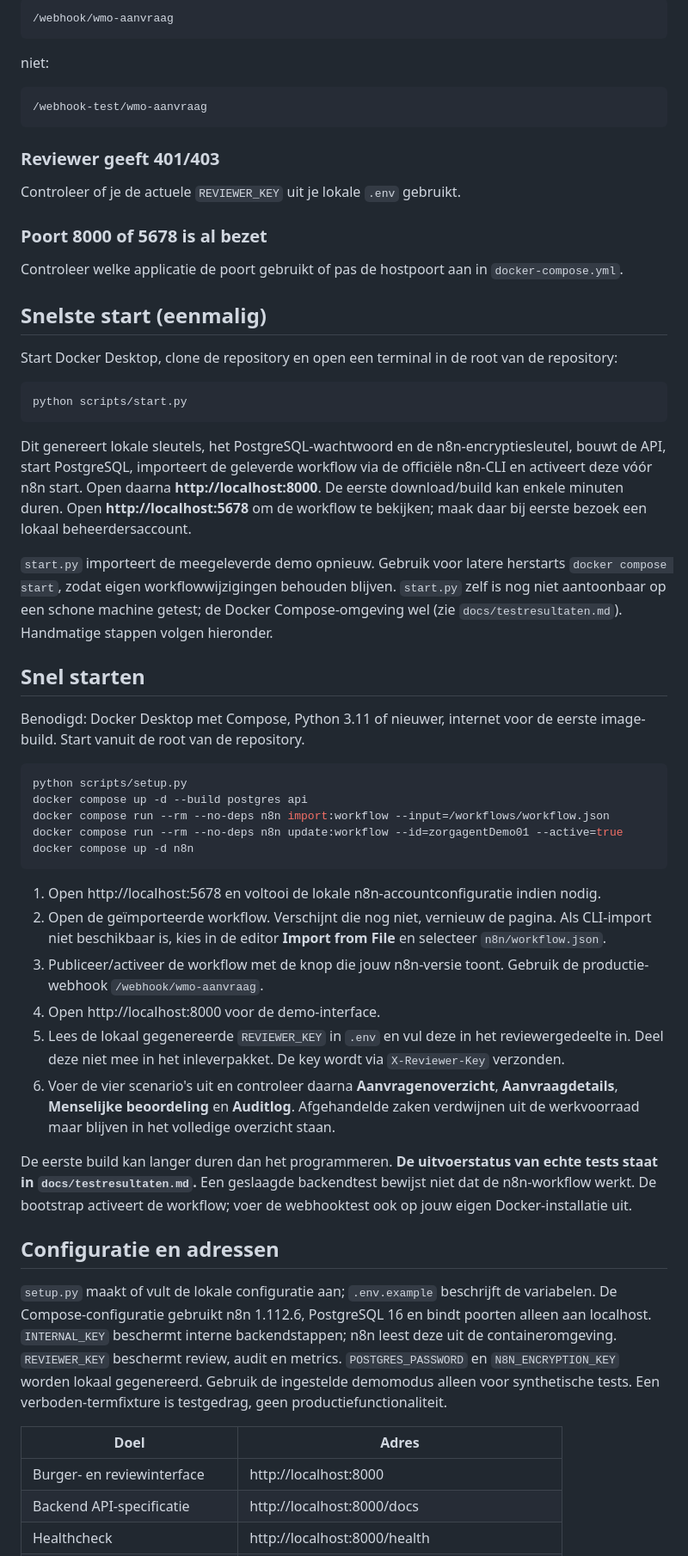
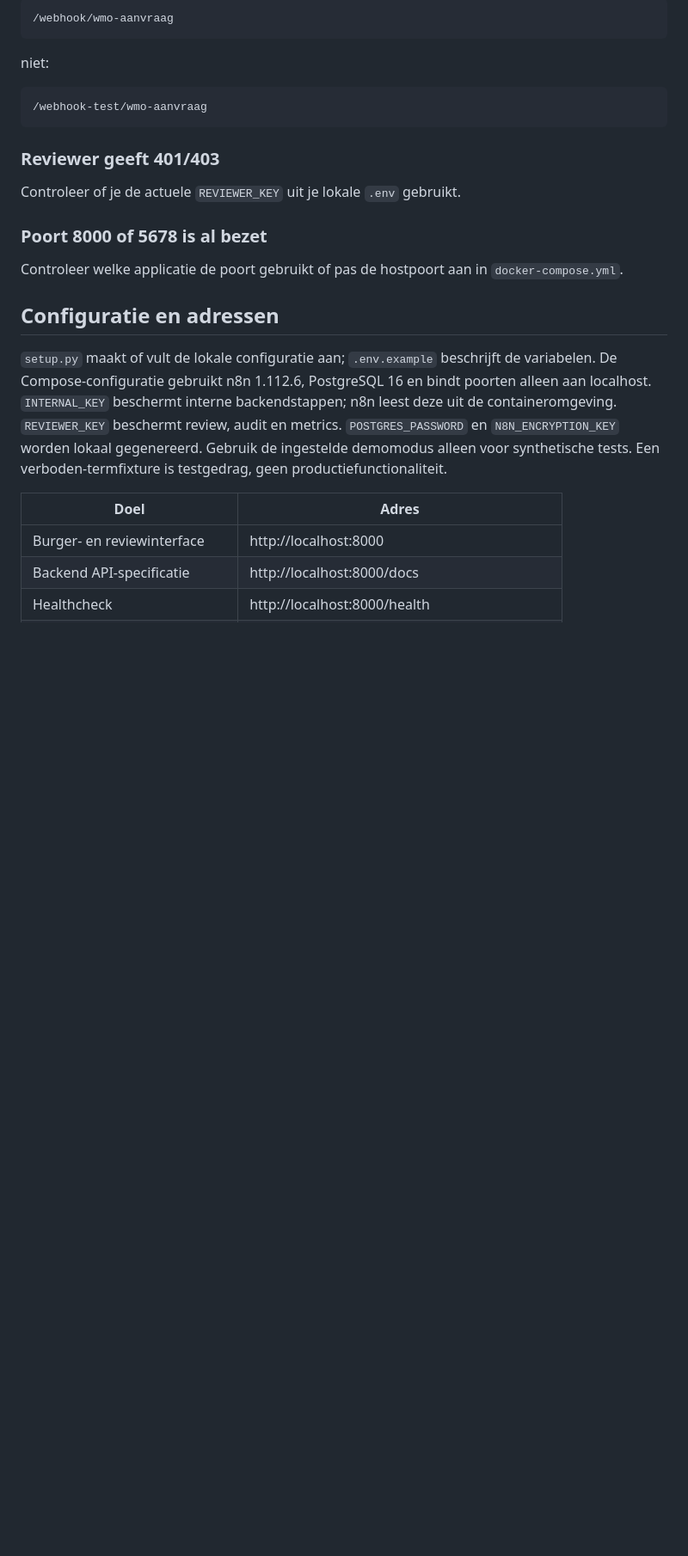
Before and after one commit to TomsCodingCorner/INNO_1-10-2026, a Markdown page: README.md, the part around one of its changes. Shown at 86% size. GitHub-like rendering; blank space fills up the shorter version.

````diff
--- a/README.md
+++ b/README.md
@@ -430,39 +430,6 @@ Controleer of je de actuele `REVIEWER_KEY` uit je lokale `.env` gebruikt.
 
 Controleer welke applicatie de poort gebruikt of pas de hostpoort aan in `docker-compose.yml`.
 
-## Snelste start (eenmalig)
-
-Start Docker Desktop, clone de repository en open een terminal in de root van de repository:
-
-```bash
-python scripts/start.py
-```
-
-Dit genereert lokale sleutels, het PostgreSQL-wachtwoord en de n8n-encryptiesleutel, bouwt de API, start PostgreSQL, importeert de geleverde workflow via de officiële n8n-CLI en activeert deze vóór n8n start. Open daarna **http://localhost:8000**. De eerste download/build kan enkele minuten duren. Open **http://localhost:5678** om de workflow te bekijken; maak daar bij eerste bezoek een lokaal beheerdersaccount.
-
-`start.py` importeert de meegeleverde demo opnieuw. Gebruik voor latere herstarts `docker compose start`, zodat eigen workflowwijzigingen behouden blijven. `start.py` zelf is nog niet aantoonbaar op een schone machine getest; de Docker Compose-omgeving wel (zie `docs/testresultaten.md`). Handmatige stappen volgen hieronder.
-
-## Snel starten
-
-Benodigd: Docker Desktop met Compose, Python 3.11 of nieuwer, internet voor de eerste image-build. Start vanuit de root van de repository.
-
-```bash
-python scripts/setup.py
-docker compose up -d --build postgres api
-docker compose run --rm --no-deps n8n import:workflow --input=/workflows/workflow.json
-docker compose run --rm --no-deps n8n update:workflow --id=zorgagentDemo01 --active=true
-docker compose up -d n8n
-```
-
-1. Open http://localhost:5678 en voltooi de lokale n8n-accountconfiguratie indien nodig.
-2. Open de geïmporteerde workflow. Verschijnt die nog niet, vernieuw de pagina. Als CLI-import niet beschikbaar is, kies in de editor **Import from File** en selecteer `n8n/workflow.json`.
-3. Publiceer/activeer de workflow met de knop die jouw n8n-versie toont. Gebruik de productie-webhook `/webhook/wmo-aanvraag`.
-4. Open http://localhost:8000 voor de demo-interface.
-5. Lees de lokaal gegenereerde `REVIEWER_KEY` in `.env` en vul deze in het reviewergedeelte in. Deel deze niet mee in het inleverpakket. De key wordt via `X-Reviewer-Key` verzonden.
-6. Voer de vier scenario's uit en controleer daarna **Aanvragenoverzicht**, **Aanvraagdetails**, **Menselijke beoordeling** en **Auditlog**. Afgehandelde zaken verdwijnen uit de werkvoorraad maar blijven in het volledige overzicht staan.
-
-De eerste build kan langer duren dan het programmeren. **De uitvoerstatus van echte tests staat in `docs/testresultaten.md`.** Een geslaagde backendtest bewijst niet dat de n8n-workflow werkt. De bootstrap activeert de workflow; voer de webhooktest ook op jouw eigen Docker-installatie uit.
-
 ## Configuratie en adressen
 
 `setup.py` maakt of vult de lokale configuratie aan; `.env.example` beschrijft de variabelen. De Compose-configuratie gebruikt n8n 1.112.6, PostgreSQL 16 en bindt poorten alleen aan localhost. `INTERNAL_KEY` beschermt interne backendstappen; n8n leest deze uit de containeromgeving. `REVIEWER_KEY` beschermt review, audit en metrics. `POSTGRES_PASSWORD` en `N8N_ENCRYPTION_KEY` worden lokaal gegenereerd. Gebruik de ingestelde demomodus alleen voor synthetische tests. Een verboden-termfixture is testgedrag, geen productiefunctionaliteit.
````
Also changed, not shown: other parts of README.md (+3 -3 lines).
